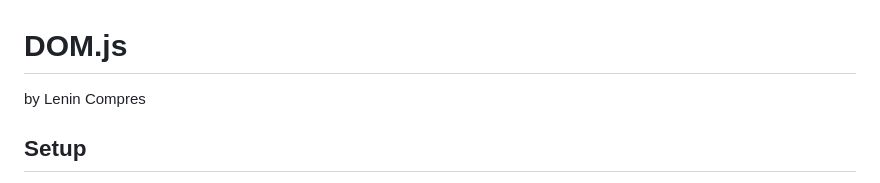
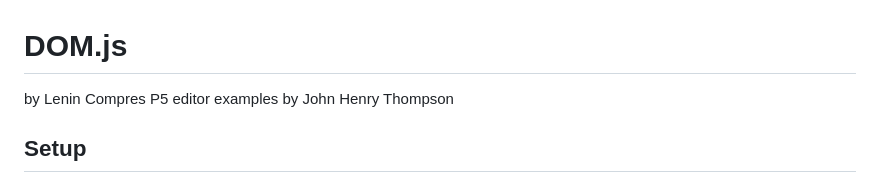
Before and after one commit to lenincompres/DOM.js, a Markdown page: README.md, the part around the change. Drawn GitHub-style.

```diff
--- a/README.md
+++ b/README.md
@@ -1,6 +1,7 @@
 # DOM.js
 
 by Lenin Compres
+P5 editor examples by John Henry Thompson
 
 ## Setup
 
```
